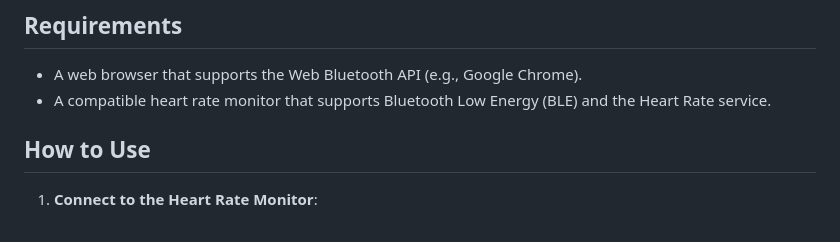
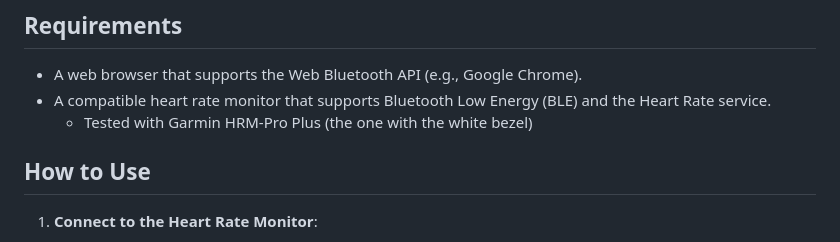
Before and after one commit to janposselt/webbluetooth-hrm-pro-plus, a Markdown page: README.md, the part around the change. GitHub-like rendering.

```diff
--- a/README.md
+++ b/README.md
@@ -13,6 +13,7 @@ This example project provides a live heart rate monitoring dashboard using Bluet
 
 - A web browser that supports the Web Bluetooth API (e.g., Google Chrome).
 - A compatible heart rate monitor that supports Bluetooth Low Energy (BLE) and the Heart Rate service.
+  - Tested with Garmin HRM-Pro Plus (the one with the white bezel)
 
 ## How to Use
 
```
